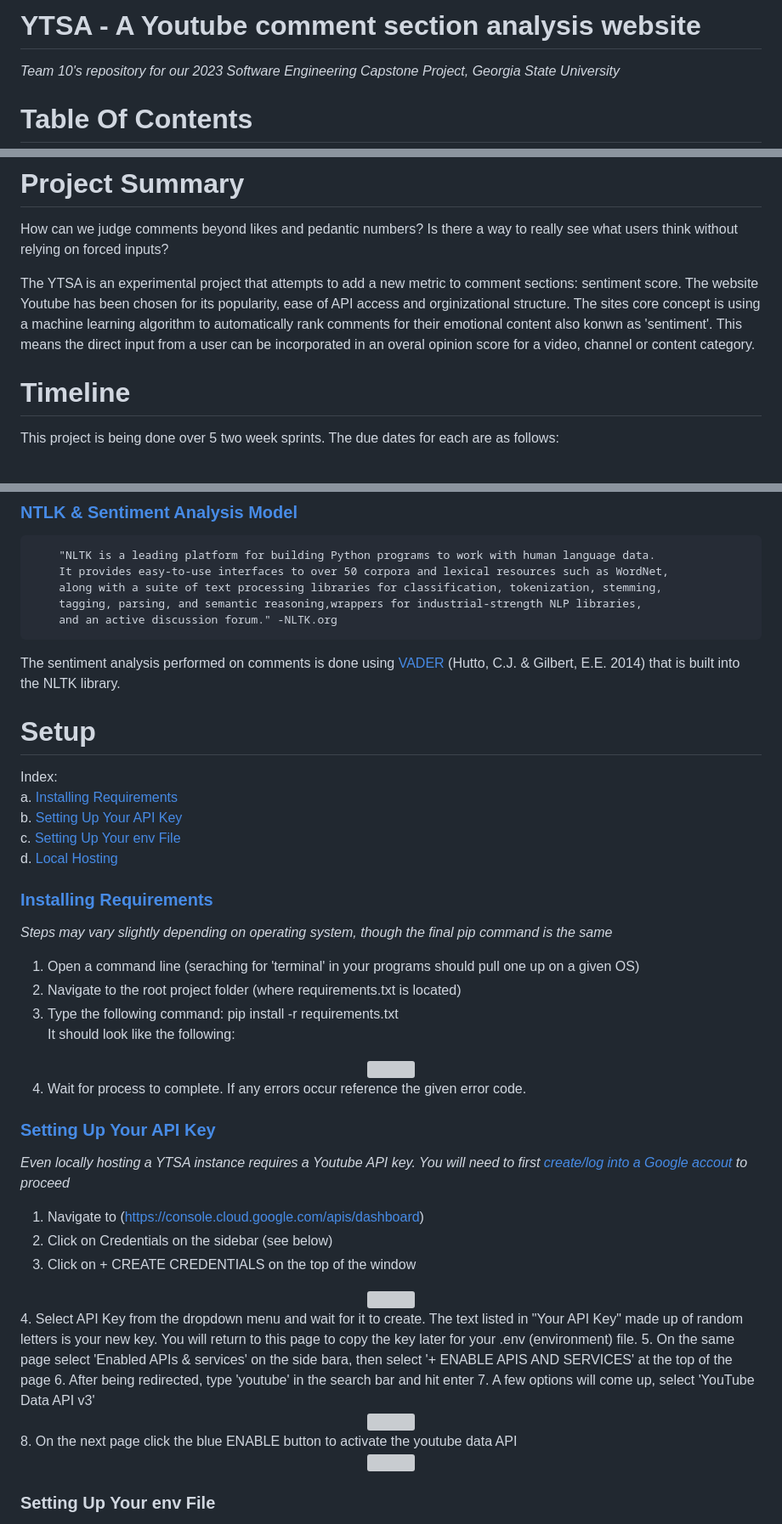
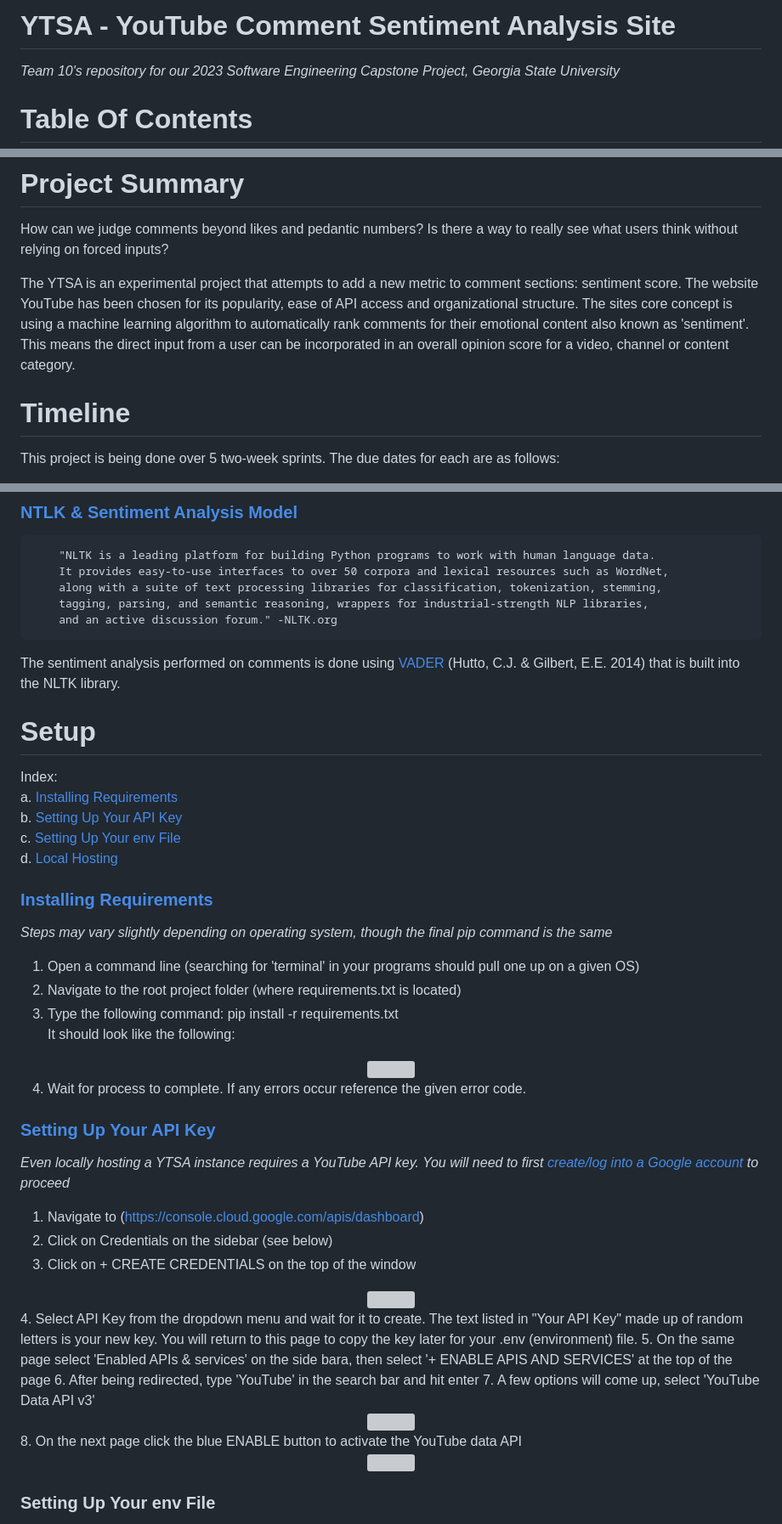
Before and after one commit to rtogn/YouTube-Comment-Sentiment-Analysis-Website, a Markdown page: README.md, 3 parts joined by grey strips. Shown at 85% size. GitHub-like rendering; grey boxes are pictures that could not be loaded.

```diff
--- a/README.md
+++ b/README.md
@@ -1,4 +1,4 @@
-# YTSA - A Youtube comment section analysis website
+# YTSA - YouTube Comment Sentiment Analysis Site
 <i>Team 10's repository for our 2023 Software Engineering Capstone Project, Georgia State University</i>
 
 # Table Of Contents
@@ -13,10 +13,10 @@
 # Project Summary
 How can we judge comments beyond likes and pedantic numbers? Is there a way to really see what users think without relying on forced inputs?
 
-The YTSA is an experimental project that attempts to add a new metric to comment sections: sentiment score. The website Youtube has been chosen for its popularity, ease of API access and orginizational structure. The sites core concept is using a machine learning algorithm to automatically rank comments for their emotional content also konwn as 'sentiment'. This means the direct input from a user can be incorporated in an overal opinion score for a video, channel or content category.
+The YTSA is an experimental project that attempts to add a new metric to comment sections: sentiment score. The website YouTube has been chosen for its popularity, ease of API access and organizational structure. The sites core concept is using a machine learning algorithm to automatically rank comments for their emotional content also known as 'sentiment'. This means the direct input from a user can be incorporated in an overall opinion score for a video, channel or content category.
 
 
 
 # Timeline
-This project is being done over 5 two week sprints. The due dates for each are as follows:
+This project is being done over 5 two-week sprints. The due dates for each are as follows:
 
@@ -46,7 +46,7 @@ Website interactivity etc
 		"NLTK is a leading platform for building Python programs to work with human language data.
 		It provides easy-to-use interfaces to over 50 corpora and lexical resources such as WordNet,
 		along with a suite of text processing libraries for classification, tokenization, stemming,
-		tagging, parsing, and semantic reasoning,wrappers for industrial-strength NLP libraries,
+		tagging, parsing, and semantic reasoning, wrappers for industrial-strength NLP libraries,
 		and an active discussion forum." -NLTK.org
 
 The sentiment analysis performed on comments is done using [VADER](https://www.nltk.org/api/nltk.sentiment.vader.html) (Hutto, C.J. & Gilbert, E.E. 2014) that is built into the NLTK library.
@@ -60,7 +60,7 @@ d. [Local Hosting](#local-hosting)
 
 ### [Installing Requirements](https://www.geeksforgeeks.org/how-to-install-python-packages-with-requirements-txt/)
 <i>Steps may vary slightly depending on operating system, though the final pip command is the same</i>
-1. Open a command line (seraching for 'terminal' in your programs should pull one up on a given OS)
+1. Open a command line (searching for 'terminal' in your programs should pull one up on a given OS)
 2. Navigate to the root project folder (where requirements.txt is located)
 3. Type the following command: pip install -r requirements.txt
 	It should look like the following:
@@ -73,7 +73,7 @@ d. [Local Hosting](#local-hosting)
 
 
 ### [Setting Up Your API Key](https://developers.google.com/youtube/v3/getting-started)
-<i>Even locally hosting a YTSA instance requires a Youtube API key. You will need to first [create/log into a Google accout](https://support.google.com/accounts/answer/27441?hl=en) to proceed</i>
+<i>Even locally hosting a YTSA instance requires a YouTube API key. You will need to first [create/log into a Google account](https://support.google.com/accounts/answer/27441?hl=en) to proceed</i>
 1. Navigate to (https://console.cloud.google.com/apis/dashboard)
 2. Click on Credentials on the sidebar (see below)
 3. Click on + CREATE CREDENTIALS on the top of the window
@@ -82,12 +82,12 @@ d. [Local Hosting](#local-hosting)
 </div>
 4. Select API Key from the dropdown menu and wait for it to create. The text listed in "Your API Key" made up of random letters is your new key. You will return to this page to copy the key later for your .env (environment) file.
 5. On the same page select 'Enabled APIs & services' on the side bara, then select '+ ENABLE APIS AND SERVICES' at the top of the page
-6. After being redirected, type 'youtube' in the search bar and hit enter
+6. After being redirected, type 'YouTube' in the search bar and hit enter
 7. A few options will come up, select 'YouTube Data API v3'
 <div align="center">
 	<img src="https://user-images.githubusercontent.com/60898339/222608508-ef2b6974-c49c-4419-8aca-a22cb2fd47a7.png" width=50% height=50%>
 </div>
-8. On the next page click the blue ENABLE button to activate the youtube data API
+8. On the next page click the blue ENABLE button to activate the YouTube data API
 <div align="center">
 	<img src="https://user-images.githubusercontent.com/60898339/222608627-18347a2b-abce-431f-b0bc-1ec4a0c55084.png" width=50% height=50%>
 </div>
```
Also changed, not shown: other parts of README.md (+7 -7 lines).
